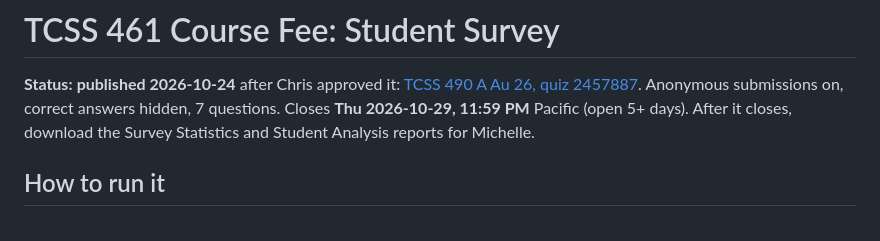
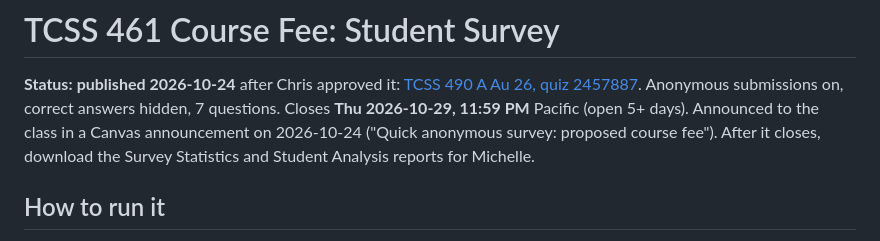
Before and after one commit to cfb3/ai-major-planning, a Markdown page: courses/tcss-461-fee-survey.md, the part around the change. GitHub-like rendering.

Commit message:
Note fee survey announcement posted
Co-Authored-By: Claude Opus 5.5 <noreply@anthropic.com>

```diff
--- a/courses/tcss-461-fee-survey.md
+++ b/courses/tcss-461-fee-survey.md
@@ -7,7 +7,8 @@
 **Status:** **published 2026-10-24** after Chris approved it:
 [TCSS 490 A Au 26, quiz 2457887](https://canvas.uw.edu/courses/1935620/quizzes/2457887).
 Anonymous submissions on, correct answers hidden, 7 questions. Closes **Thu 2026-10-29,
-11:59 PM** Pacific (open 5+ days). After it closes, download the Survey Statistics and Student
+11:59 PM** Pacific (open 5+ days). Announced to the class in a Canvas announcement on
+2026-10-24 ("Quick anonymous survey: proposed course fee"). After it closes, download the Survey Statistics and Student
 Analysis reports for Michelle.
 
 ## How to run it
```
